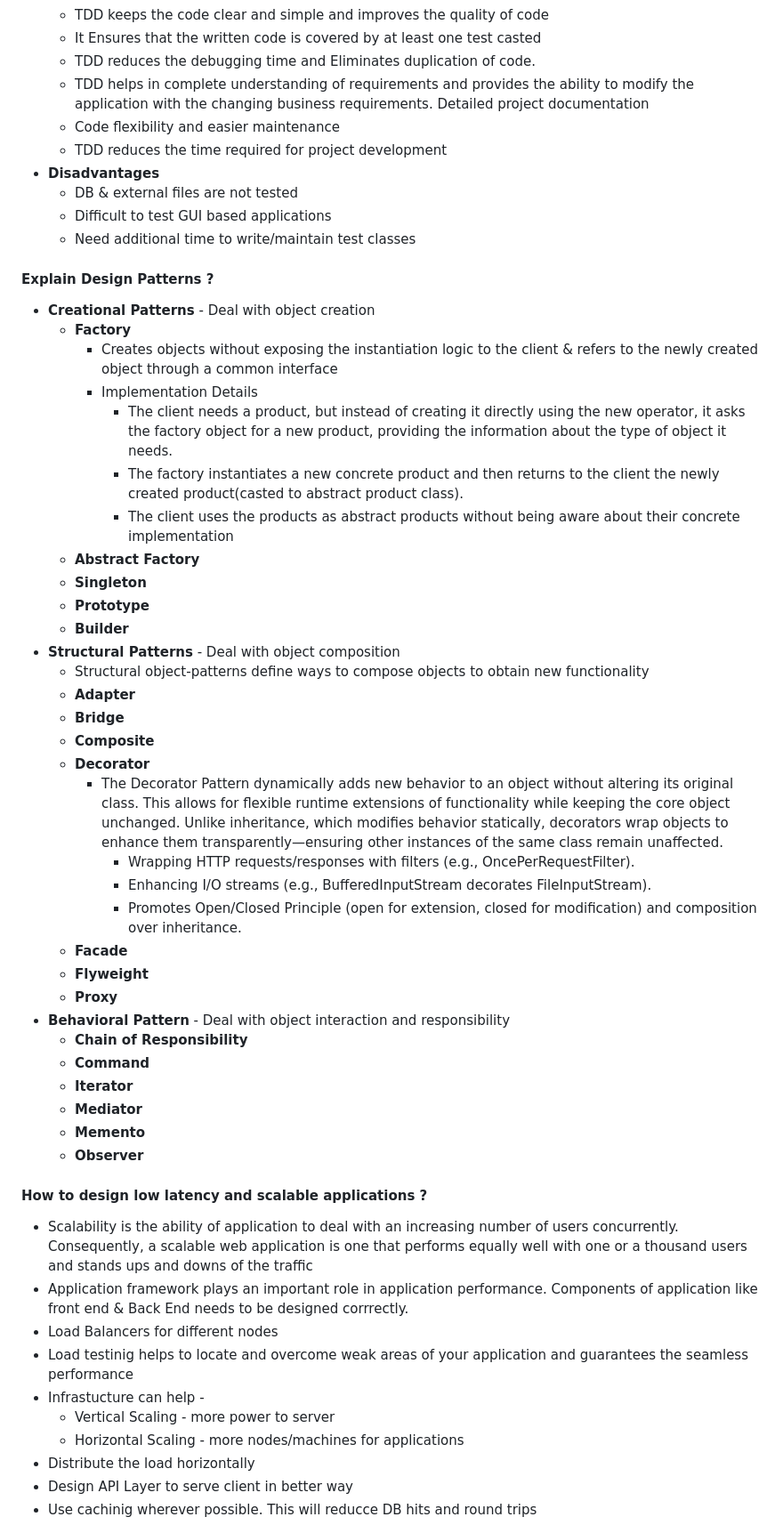
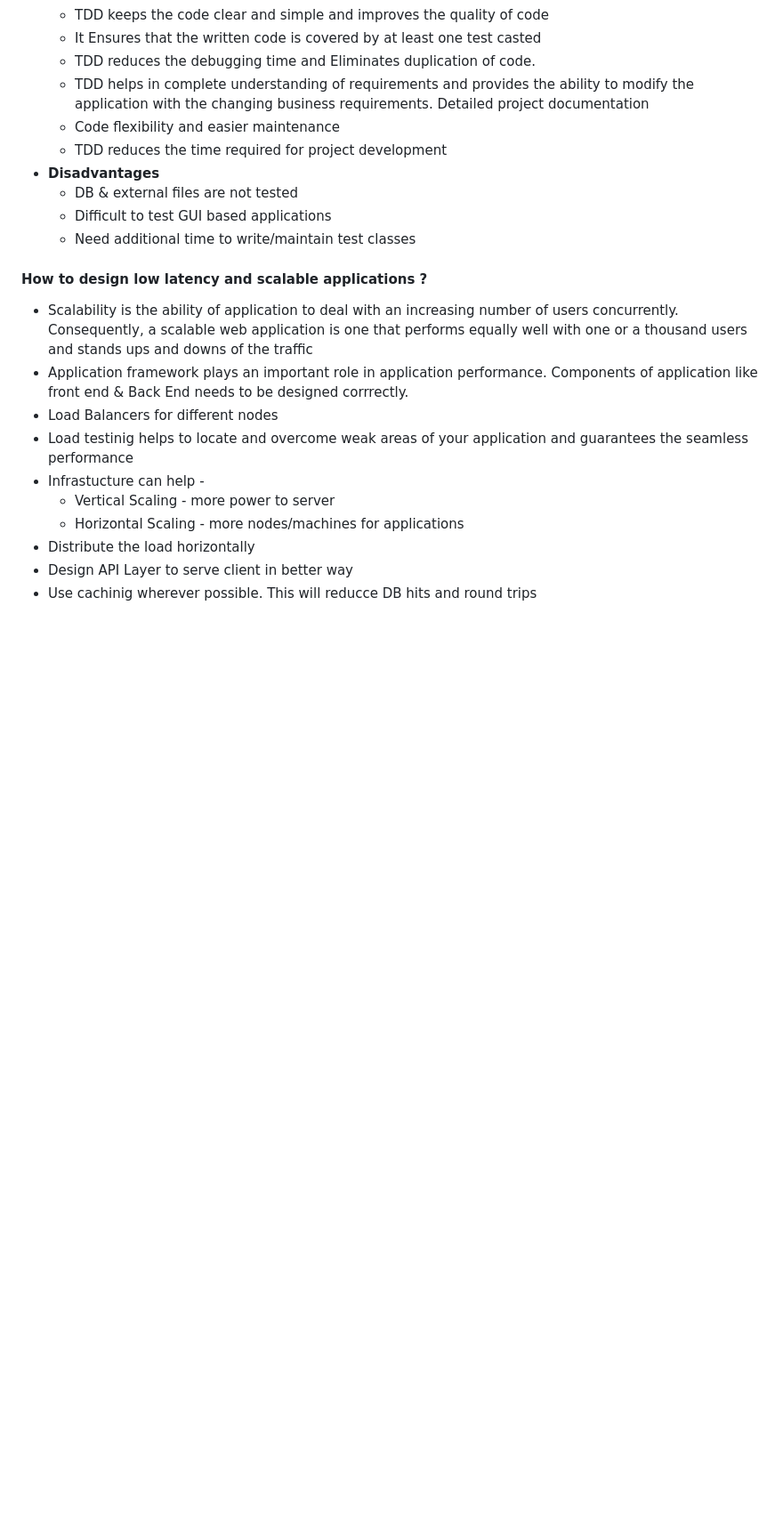
Before and after one commit to pankibaX/developer-friendly, a Markdown page: interview-questions/Architectural-Questions.md, the part around the change. Shown: that part at 89% size. GitHub-like rendering; blank space fills up the shorter version.

```diff
--- a/interview-questions/Architectural-Questions.md
+++ b/interview-questions/Architectural-Questions.md
@@ -41,41 +41,6 @@
     - DB & external files are not tested
     - Difficult to test GUI based applications
     - Need additional time to write/maintain test classes
-
-#### **Explain Design Patterns ?**
-  - **Creational Patterns**  - Deal with object creation
-    - **Factory**
-      - Creates objects without exposing the instantiation logic to the client & refers to the newly created object through a common interface
-      - Implementation Details
-        - The client needs a product, but instead of creating it directly using the new operator, it asks the factory object for a new product, providing the information about the type of object it needs.
-        - The factory instantiates a new concrete product and then returns to the client the newly created product(casted to abstract product class).
-        - The client uses the products as abstract products without being aware about their concrete implementation
-    - **Abstract Factory**
-    - **Singleton**
-    - **Prototype**
-    - **Builder**
-  - **Structural Patterns**  - Deal with object composition
-    - Structural object-patterns define ways to compose objects to obtain new functionality
-    - **Adapter**
-    - **Bridge**
-    - **Composite**
-    - **Decorator**
-      - The Decorator Pattern dynamically adds new behavior to an object without altering its original class. This allows for flexible
-        runtime extensions of functionality while keeping the core object unchanged. Unlike inheritance, which modifies behavior
-        statically, decorators wrap objects to enhance them transparently—ensuring other instances of the same class remain unaffected.
-        - Wrapping HTTP requests/responses with filters (e.g., OncePerRequestFilter).
-        - Enhancing I/O streams (e.g., BufferedInputStream decorates FileInputStream).
-        - Promotes Open/Closed Principle (open for extension, closed for modification) and composition over inheritance.
-    - **Facade**
-    - **Flyweight**
-    - **Proxy**
-  - **Behavioral Pattern** - Deal with object interaction and responsibility
-    - **Chain of Responsibility**
-    - **Command**
-    - **Iterator**
-    - **Mediator**
-    - **Memento**
-    - **Observer**
 
 #### **How to design low latency and scalable applications ?**
   - Scalability is the ability of application to deal with an increasing number of users concurrently. Consequently, a scalable web application is one that performs equally well with one or a thousand users and stands ups and downs of the traffic
```
